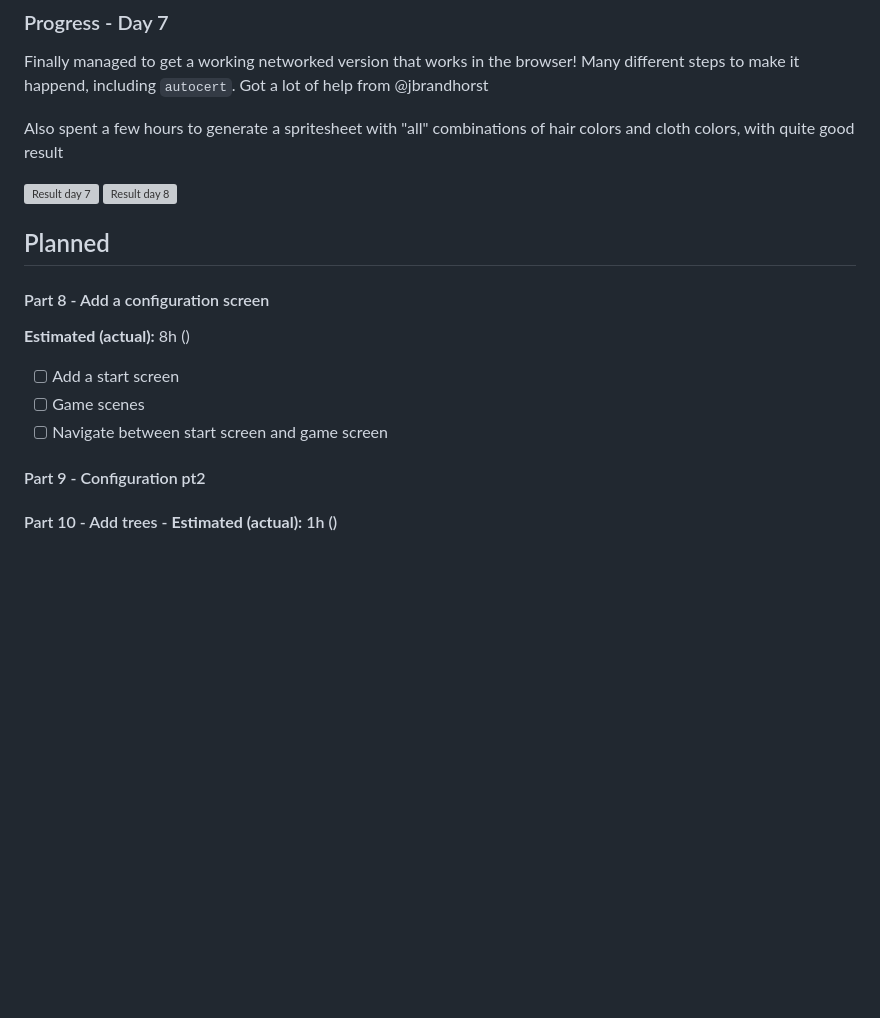
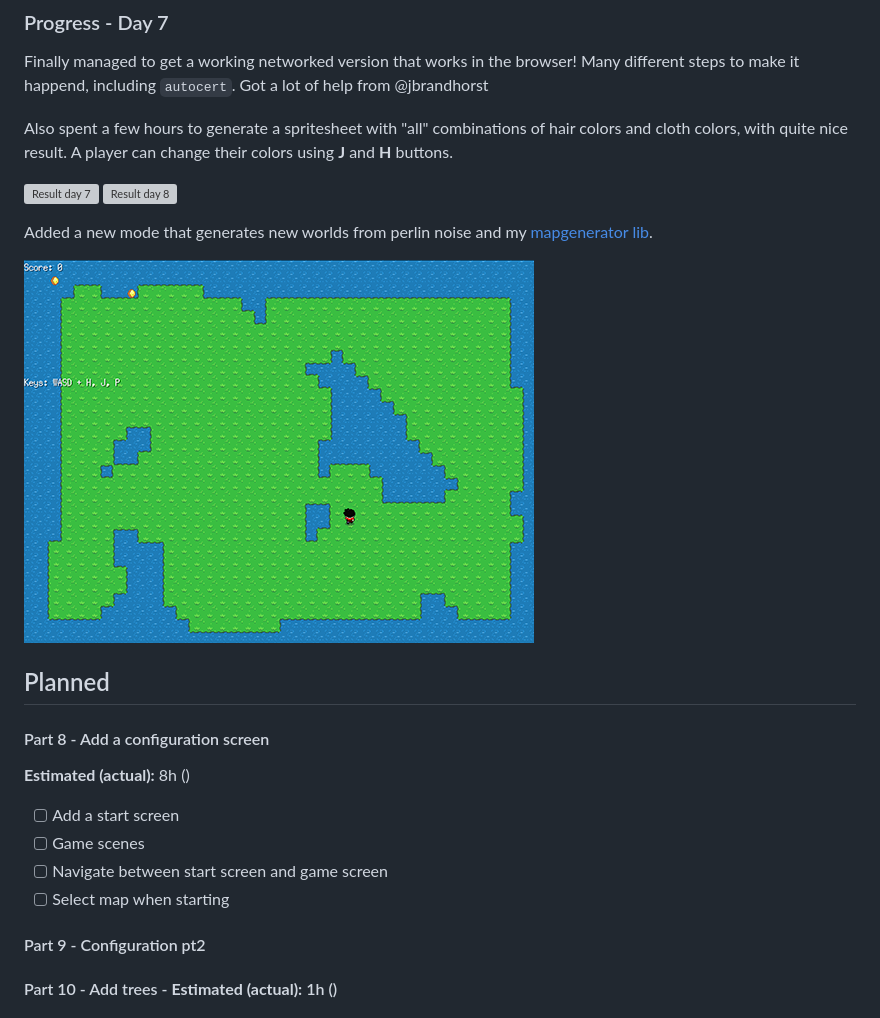
Before and after one commit to magnuswahlstrand/adventure-island, a Markdown page: doc/README.md, the part around the change. Rendered like a GitHub page; pictures changed too: doc/day-8.1.png (added); blank space fills up the shorter version; grey boxes are pictures that could not be loaded.

Commit message:
Update documentation

```diff
--- a/doc/README.md
+++ b/doc/README.md
@@ -104,10 +104,14 @@ Very simple game play, but now supports a remote server for state and multiplaye
 
 Finally managed to get a working networked version that works in the browser! Many different steps to make it happend, including `autocert`. Got a lot of help from @jbrandhorst
 
-Also spent a few hours to generate a spritesheet with "all" combinations of hair colors and cloth colors, with quite good result
+Also spent a few hours to generate a spritesheet with "all" combinations of hair colors and cloth colors, with quite nice result. A player can change their colors using **J** and **H** buttons.
 
 ![Result day 7](day-7.gif)
 ![Result day 8](day-8.gif)
+
+Added a new mode that generates new worlds from perlin noise and my [mapgenerator lib](https://github.com/kyeett/mapgenerator/blob/master/gen/gen.go).
+
+![Result day ](day-8.1.png)
 
 ## Planned
 
@@ -118,6 +122,7 @@ Also spent a few hours to generate a spritesheet with "all" combinations of hair
 - [ ] Add a start screen
 - [ ] Game scenes
 - [ ] Navigate between start screen and game screen
+- [ ] Select map when starting
 
 #### Part 9 - Configuration pt2
 
```
Also changed, not shown: 1 other file.
